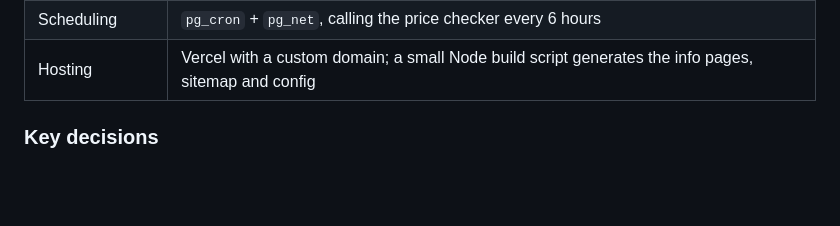
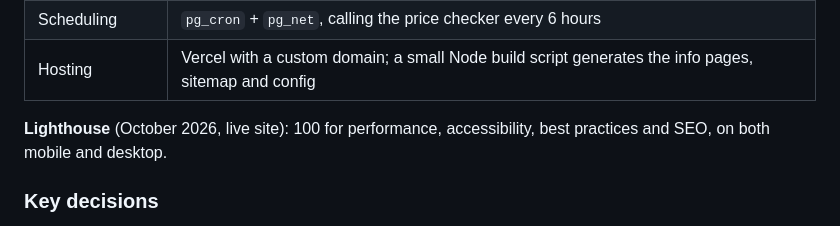
Before and after one commit to SuzanneV0/gift-budget, a Markdown page: README.md, the part around the change. GitHub-like rendering; blank space fills up the shorter version.

Commit message:
README: add Lighthouse scores (100 across the board, mobile and desktop)
Co-Authored-By: Claude Opus 5.5 <noreply@anthropic.com>

```diff
--- a/README.md
+++ b/README.md
@@ -42,6 +42,8 @@ flowchart LR
 | Server code | Supabase Edge Functions (Deno, TypeScript) |
 | Scheduling | `pg_cron` + `pg_net`, calling the price checker every 6 hours |
 | Hosting | Vercel with a custom domain; a small Node build script generates the info pages, sitemap and config |
+
+**Lighthouse** (October 2026, live site): 100 for performance, accessibility, best practices and SEO, on both mobile and desktop.
 
 ### Key decisions
 
```
